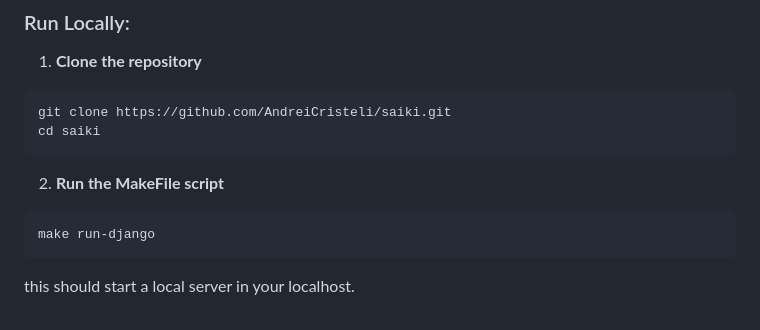
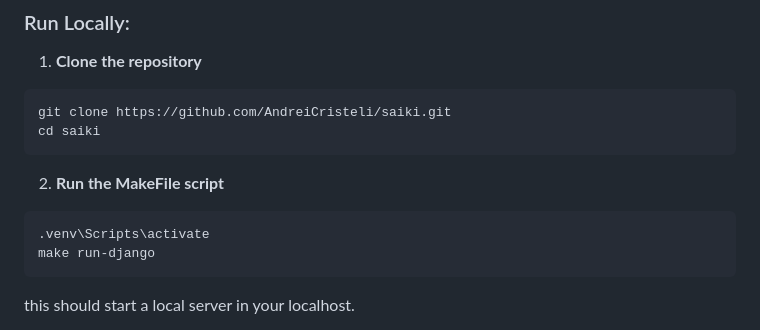
Before and after one commit to AndreiCristeli/saiki, a Markdown page: README.md, the part around the change. Drawn GitHub-style.

````diff
--- a/README.md
+++ b/README.md
@@ -67,6 +67,7 @@ In this example, the player made three attempts:
 
 2. **Run the MakeFile script**
   ```
+  .venv\Scripts\activate
   make run-django
   ```
   this should start a local server in your localhost.
````
